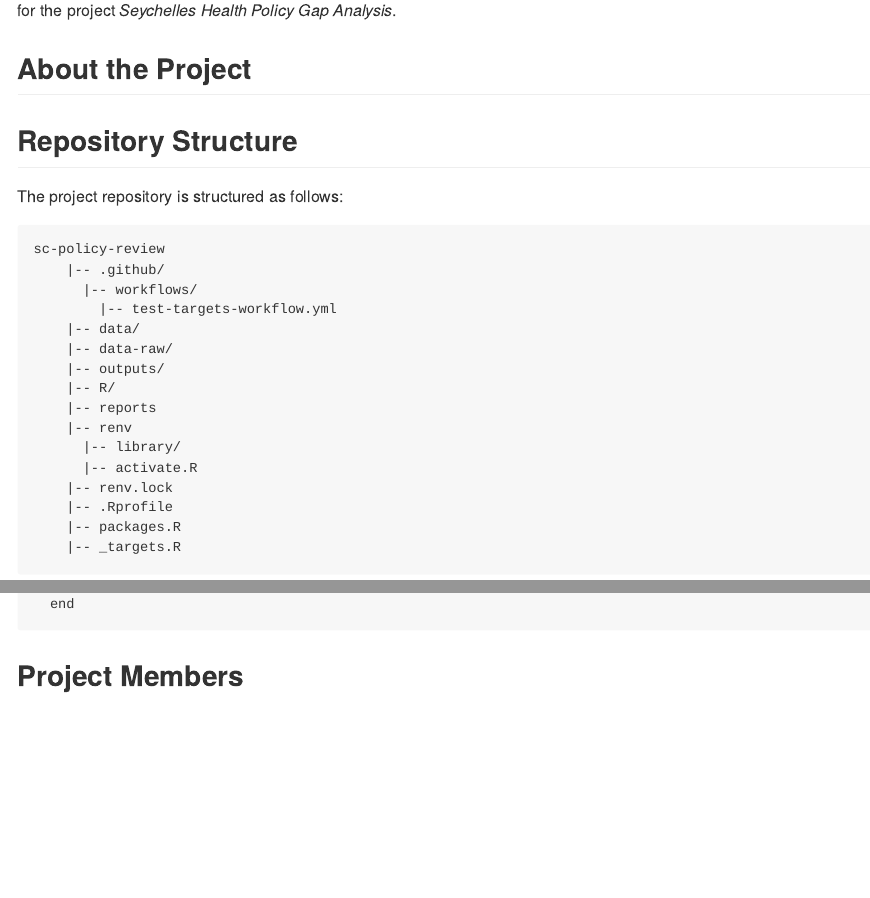
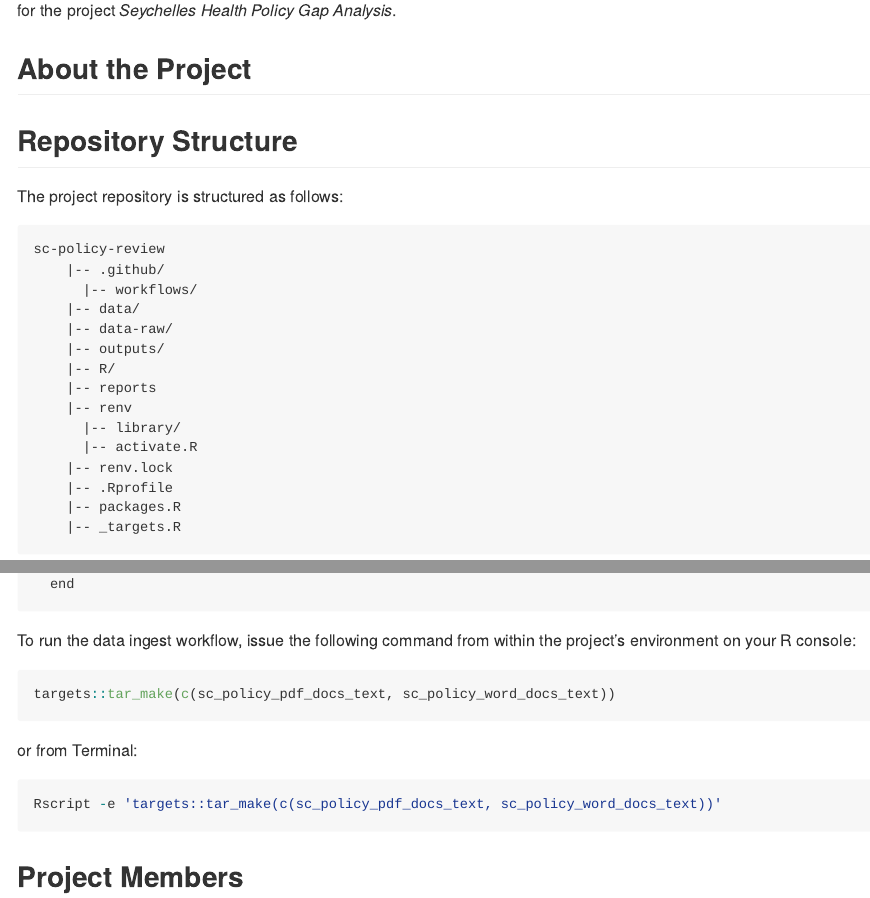
Before and after one commit to OxfordIHTM/seypol, an R Markdown document (README.Rmd): the page in a window 1100 px wide, from 140 px down, and a second part further down, joined at a grey line. The pictures show the output file README.md that the author committed with the source, drawn offline in the style of GitHub; long lines of code are wrapped; badge pictures from the web are left out.

Commit message:
add workflow run command in README

````diff
--- a/README.Rmd
+++ b/README.Rmd
@@ -97,6 +96,19 @@
 )
 ```
 
+To run the data ingest workflow, issue the following command from within the project's environment on your R console:
+
+```R
+targets::tar_make(c(sc_policy_pdf_docs_text, sc_policy_word_docs_text))
+```
+
+or from Terminal:
+
+```R
+Rscript -e 'targets::tar_make(c(sc_policy_pdf_docs_text, sc_policy_word_docs_text))'
+```
+
+
 <!--- HASH THIS SECTION FOR NOW
 ### System requirements
 
````
Also changed, not shown: README.md, README.Rmd (1 more changed lines).
